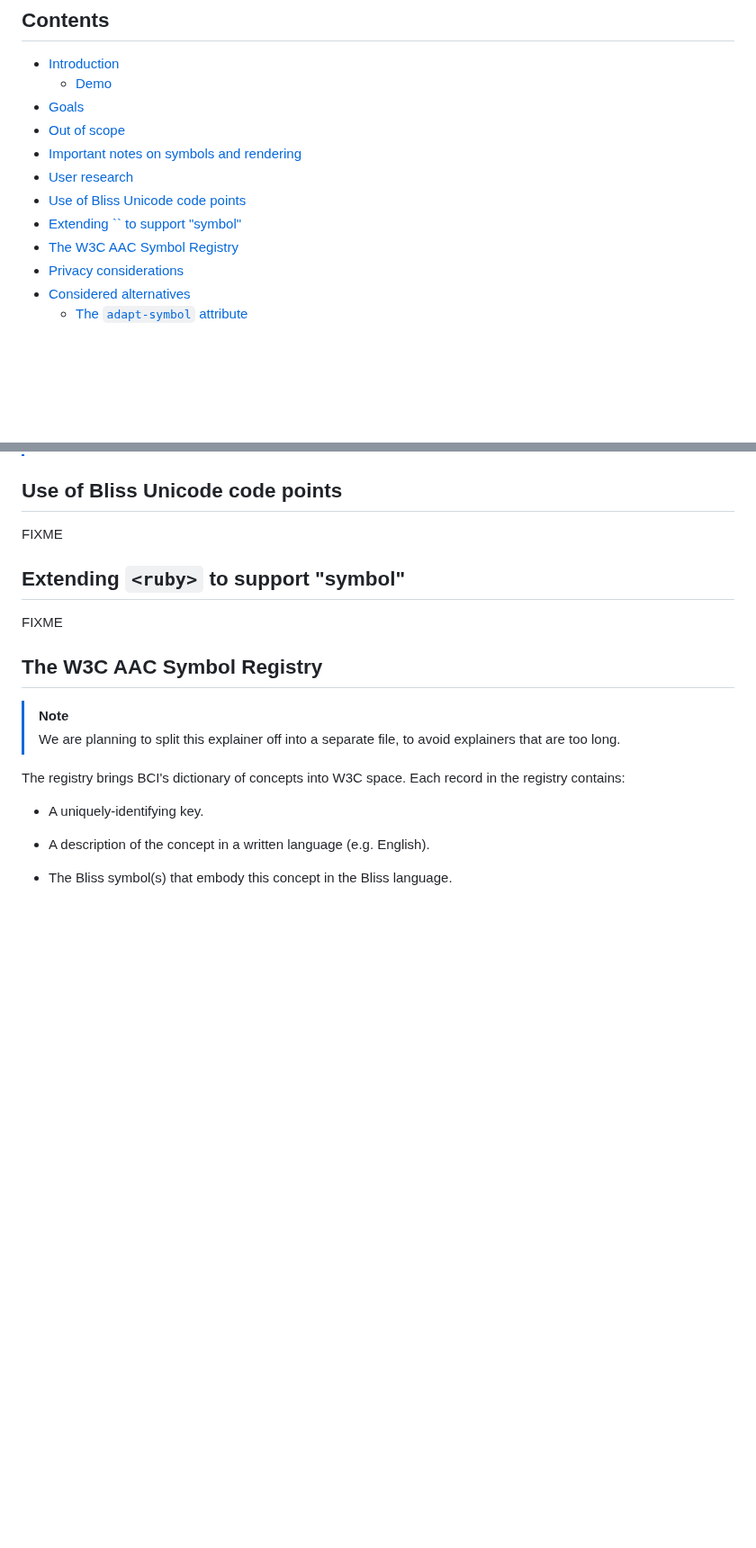
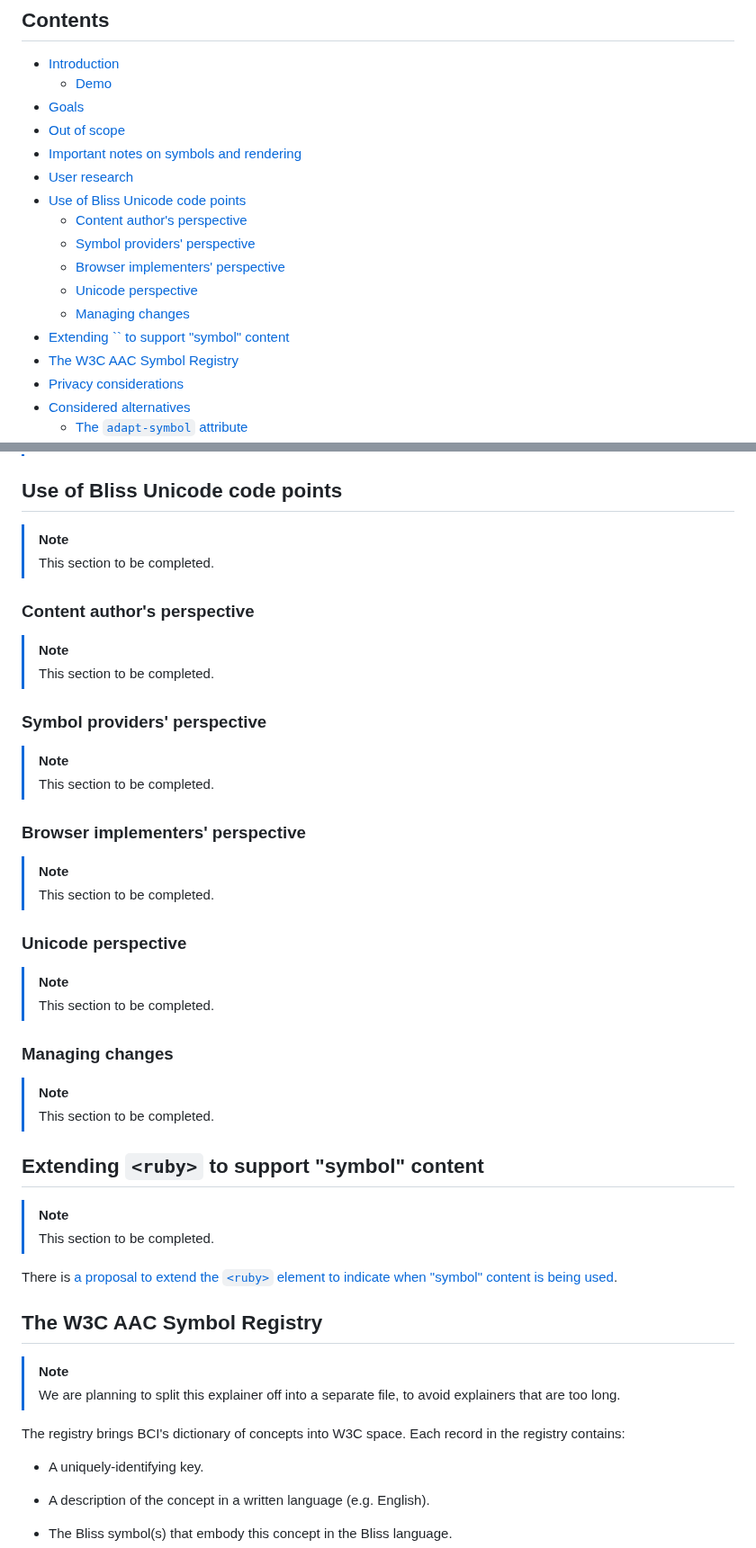
Before and after one commit to w3c/adapt, a Markdown page: explainers/symbols.md, 2 parts joined by grey strips. Shown at 90% size. Drawn GitHub-style; blank space fills up the shorter version.

Commit message:
Content additions

```diff
--- a/explainers/symbols.md
+++ b/explainers/symbols.md
@@ -20,7 +20,12 @@
 - [Important notes on symbols and rendering](#important-notes-on-symbols-and-rendering)
 - [User research](#user-research)
 - [Use of Bliss Unicode code points](#use-of-bliss-unicode-code-points)
-- [Extending `` to support "symbol"](#extending--to-support-symbol)
+  * [Content author's perspective](#content-authors-perspective)
+  * [Symbol providers' perspective](#symbol-providers-perspective)
+  * [Browser implementers' perspective](#browser-implementers-perspective)
+  * [Unicode perspective](#unicode-perspective)
+  * [Managing changes](#managing-changes)
+- [Extending `` to support "symbol" content](#extending--to-support-symbol-content)
 - [The W3C AAC Symbol Registry](#the-w3c-aac-symbol-registry)
 - [Privacy considerations](#privacy-considerations)
 - [Considered alternatives](#considered-alternatives)
@@ -114,11 +125,40 @@ Though rendering is out of scope, it's important to be aware of the nature of sy
 
 ## Use of Bliss Unicode code points
 
-FIXME
+> [!NOTE]
+> This section to be completed.
 
-## Extending `<ruby>` to support "symbol"
+### Content author's perspective
 
-FIXME
+> [!NOTE]
+> This section to be completed.
+
+### Symbol providers' perspective
+
+> [!NOTE]
+> This section to be completed.
+
+### Browser implementers' perspective
+
+> [!NOTE]
+> This section to be completed.
+
+### Unicode perspective
+
+> [!NOTE]
+> This section to be completed.
+
+### Managing changes
+
+> [!NOTE]
+> This section to be completed.
+
+## Extending `<ruby>` to support "symbol" content
+
+> [!NOTE]
+> This section to be completed.
+
+There is [a proposal to extend the `<ruby>` element to indicate when "symbol" content is being used](https://github.com/w3c/html-ruby/issues/24).
 
 ## The W3C AAC Symbol Registry
 
```
Also changed, not shown: other parts of explainers/symbols.md (+12 -1 lines).
